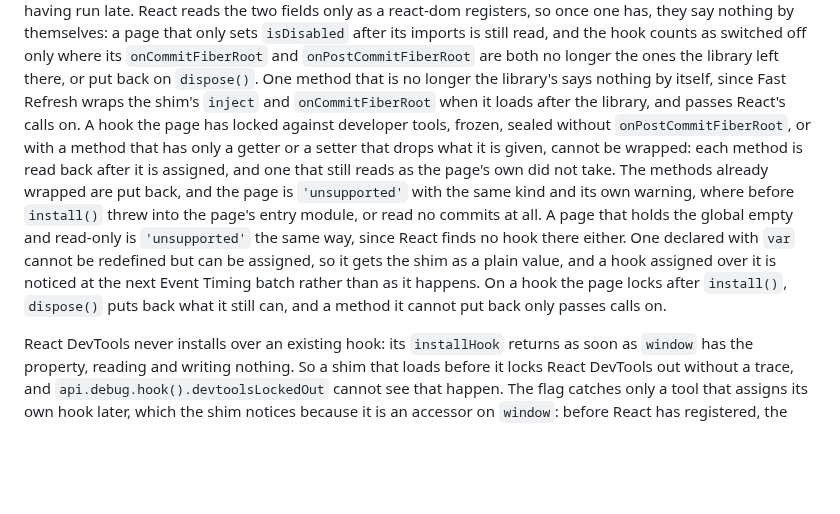
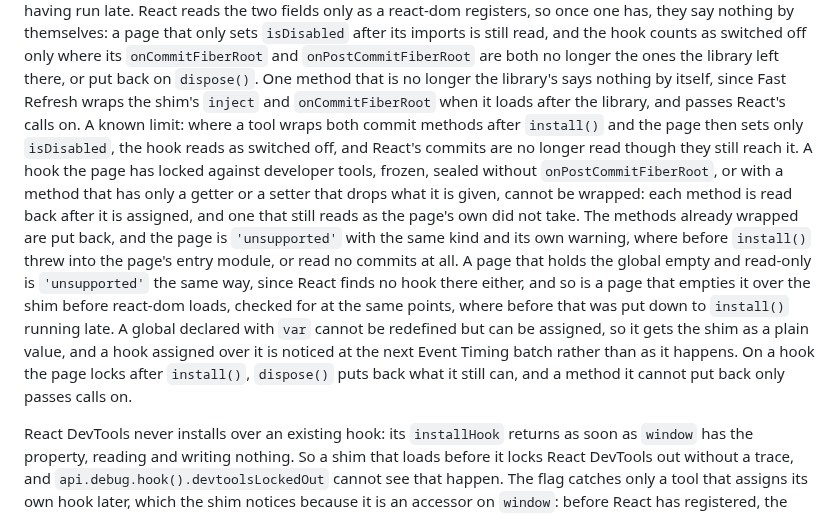
Before and after one commit to adityareddy-dev/react-inp-blame, a Markdown page: docs/interaction-attribution-design.md, the part around the change. GitHub-like rendering; blank space fills up the shorter version.

Commit message:
The design doc says a page that empties the global over the shim is unsupported the same way, and names the known gap where a tool wraps both commit methods and the page then sets only isDisabled

```diff
--- a/docs/interaction-attribution-design.md
+++ b/docs/interaction-attribution-design.md
@@ -292,16 +292,20 @@ themselves: a page that only sets `isDisabled` after its imports is still read,
 switched off only where its `onCommitFiberRoot` and `onPostCommitFiberRoot` are both no longer the ones
 the library left there, or put back on `dispose()`. One method that is no longer the library's says
 nothing by itself, since Fast Refresh wraps the shim's `inject` and `onCommitFiberRoot` when it loads
-after the library, and passes React's calls on. A hook the page has
-locked against developer tools, frozen, sealed without `onPostCommitFiberRoot`, or with a method that has
-only a getter or a setter that drops what it is given, cannot be wrapped: each method is read back after
-it is assigned, and one that still reads as the page's own did not take. The methods already wrapped are
-put back, and the page is `'unsupported'` with the same kind and its own warning, where before `install()`
-threw into the page's entry module, or read no commits at all. A page that holds the global empty and
-read-only is `'unsupported'` the same way, since React finds no hook there either. One declared with `var`
-cannot be redefined but can be assigned, so it gets the shim as a plain value, and a hook assigned over it
-is noticed at the next Event Timing batch rather than as it happens. On a hook the page locks after
-`install()`, `dispose()` puts back what it still can, and a method it cannot put back only passes calls on.
+after the library, and passes React's calls on. A known limit: where a tool wraps both commit methods
+after `install()` and the page then sets only `isDisabled`, the hook reads as switched off, and React's
+commits are no longer read though they still reach it. A hook the page has locked against developer
+tools, frozen, sealed without `onPostCommitFiberRoot`, or with a method that has only a getter or a
+setter that drops what it is given, cannot be wrapped: each method is read back after it is assigned, and
+one that still reads as the page's own did not take. The methods already wrapped are put back, and the
+page is `'unsupported'` with the same kind and its own warning, where before `install()` threw into the
+page's entry module, or read no commits at all. A page that holds the global empty and read-only is
+`'unsupported'` the same way, since React finds no hook there either, and so is a page that empties it
+over the shim before react-dom loads, checked for at the same points, where before that was put down to
+`install()` running late. A global declared with `var` cannot be redefined but can be assigned, so it
+gets the shim as a plain value, and a hook assigned over it is noticed at the next Event Timing batch
+rather than as it happens. On a hook the page locks after `install()`, `dispose()` puts back what it
+still can, and a method it cannot put back only passes calls on.
 
 React DevTools never installs over an existing hook: its `installHook` returns as soon as
 `window` has the property, reading and writing nothing. So a shim that loads before it locks
```
